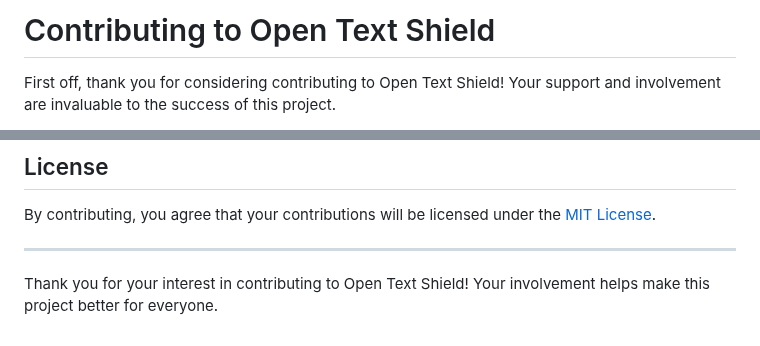
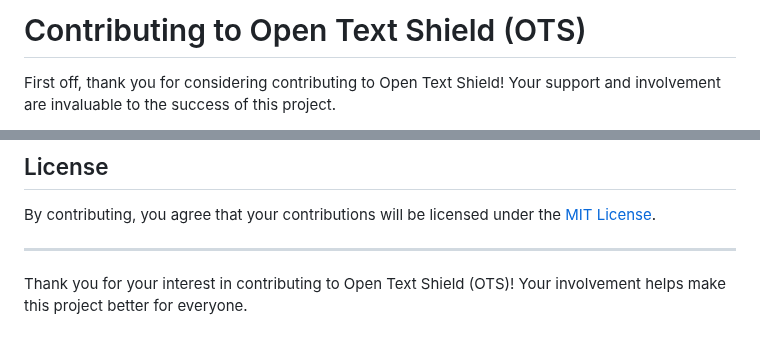
Before and after one commit to TelecomsXChangeAPi/OpenTextShield, a Markdown page: CONTRIBUTING.md, 2 parts joined by grey strips. Drawn GitHub-style.

```diff
--- a/CONTRIBUTING.md
+++ b/CONTRIBUTING.md
@@ -1,4 +1,4 @@
-# Contributing to Open Text Shield
+# Contributing to Open Text Shield (OTS)
 
 First off, thank you for considering contributing to Open Text Shield! Your support and involvement are invaluable to the success of this project.
 
@@ -123,4 +124,4 @@ By contributing, you agree that your contributions will be licensed under the [M
 
 ---
 
-Thank you for your interest in contributing to Open Text Shield! Your involvement helps make this project better for everyone.
+Thank you for your interest in contributing to Open Text Shield (OTS)! Your involvement helps make this project better for everyone.
```
Also changed, not shown: other parts of CONTRIBUTING.md (+2 -1 lines).
